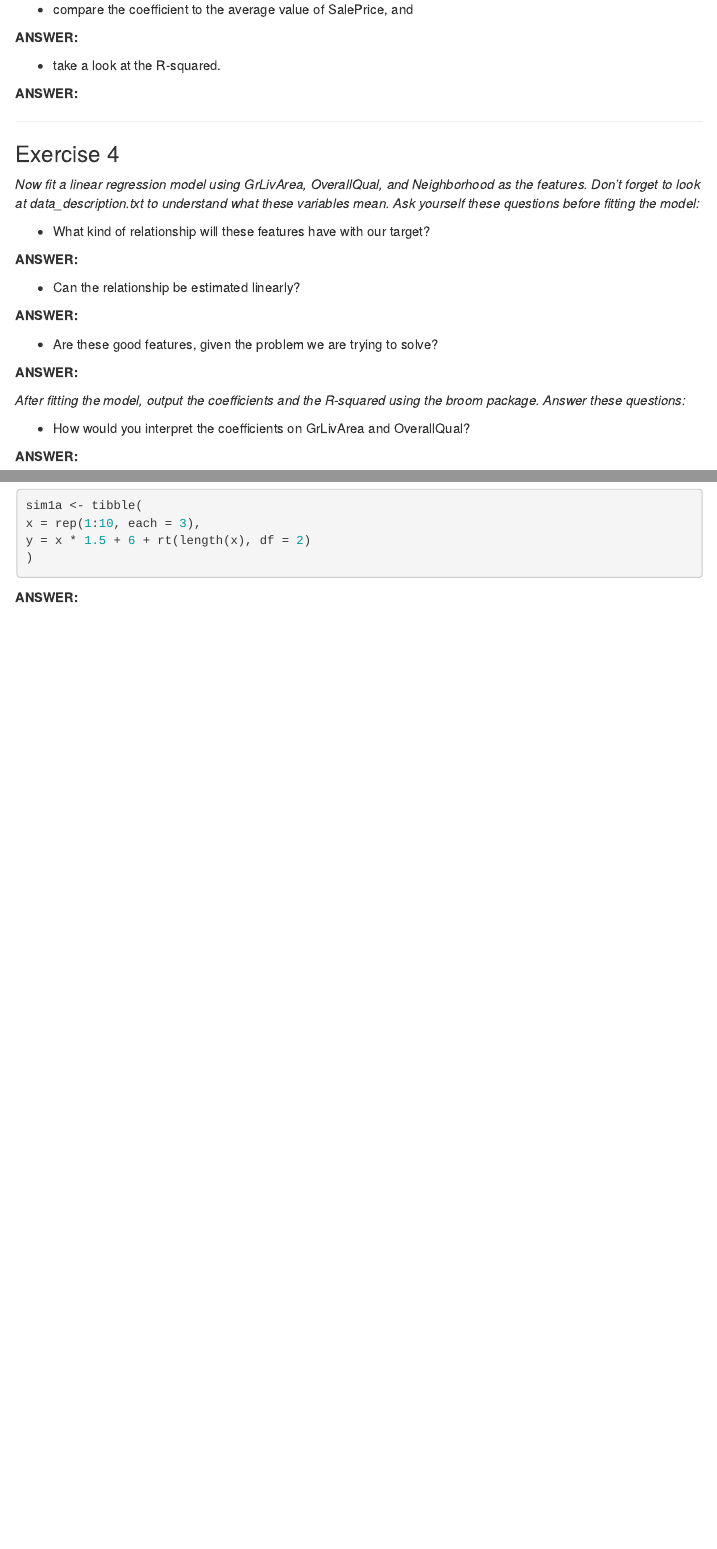
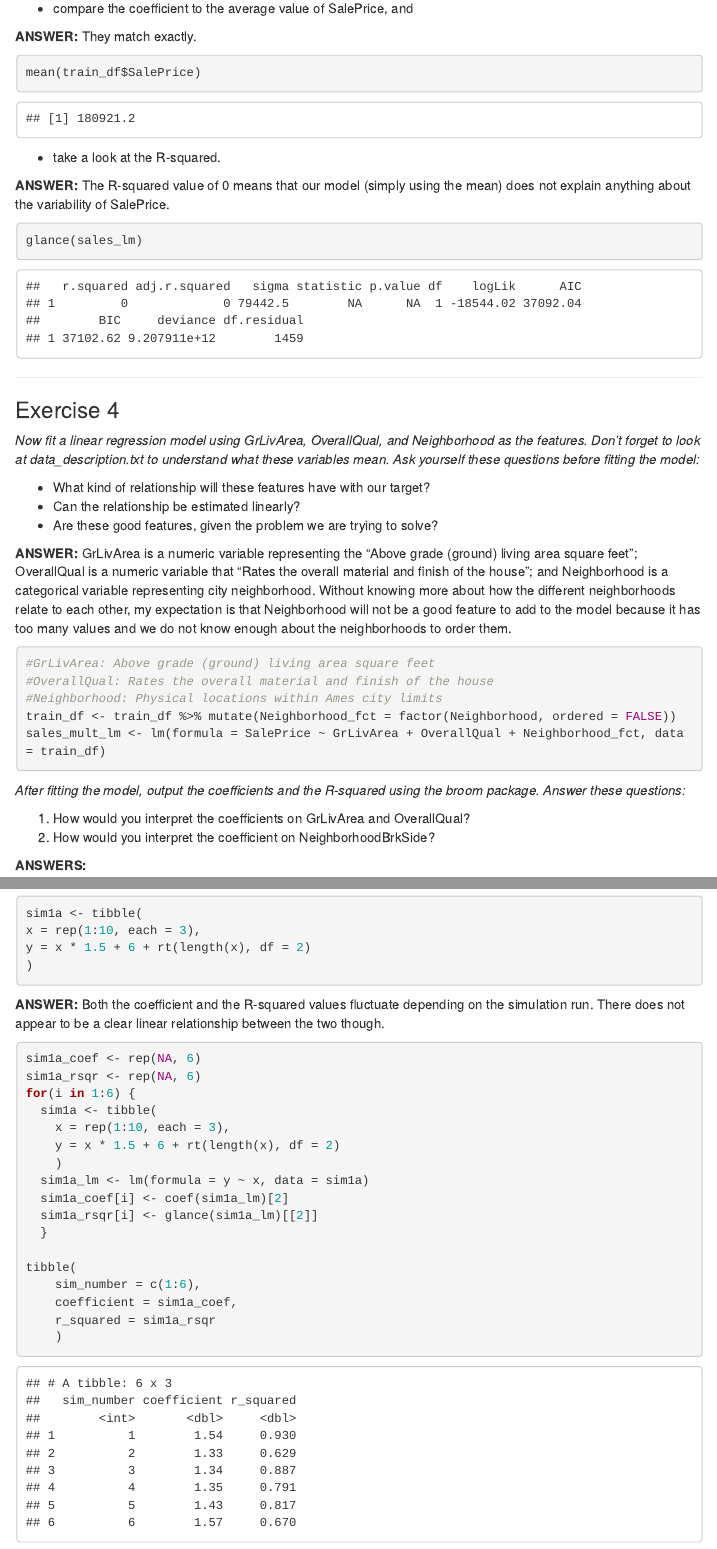
Before and after one commit to esaeslami/compscix-415-2-assignments, an R Markdown document (homework_7_eslami_esa.Rmd): the page in a window 1100 px wide, from 2920 px down before the commit and from 3100 px down after it, so that both start at the same text, and a second part further down, joined at a grey line. The pictures show the output file homework_7_eslami_esa.html that the author committed with the source, opened offline; menus at the side of the page are left out.

Commit message:
finished HW 7

````diff
--- a/homework_7_eslami_esa.Rmd
+++ b/homework_7_eslami_esa.Rmd
@@ -118,33 +118,23 @@ glance(sales_lm)
 *Now fit a linear regression model using GrLivArea, OverallQual, and Neighborhood as the features. Don’t forget to look at data_description.txt to understand what these variables mean. Ask yourself these questions before fitting the model:*
 
 * What kind of relationship will these features have with our target?
+* Can the relationship be estimated linearly?
+* Are these good features, given the problem we are trying to solve?
 
-__ANSWER:__
+__ANSWER:__ GrLivArea is a numeric variable representing the "Above grade (ground) living area square feet"; OverallQual is a numeric variable that "Rates the overall material and finish of the house"; and Neighborhood is a categorical variable representing city neighborhood. Without knowing more about how the different neighborhoods relate to each other, my expectation is that Neighborhood will not be a good feature to add to the model because it has too many values and we do not know enough about the neighborhoods to order them.
 
 ```{r ex4_q1, warning=FALSE, message=FALSE, eval=TRUE}
-
-```
-
-* Can the relationship be estimated linearly?
-
-__ANSWER:__
-
-```{r ex4_q2, warning=FALSE, message=FALSE, eval=TRUE}
-
-```
-
-* Are these good features, given the problem we are trying to solve?
-
-__ANSWER:__
-
-```{r ex4_q3, warning=FALSE, message=FALSE, eval=TRUE}
-
+#GrLivArea: Above grade (ground) living area square feet
+#OverallQual: Rates the overall material and finish of the house
+#Neighborhood: Physical locations within Ames city limits
+train_df <- train_df %>% mutate(Neighborhood_fct = factor(Neighborhood, ordered = FALSE))
+sales_mult_lm <- lm(formula = SalePrice ~ GrLivArea + OverallQual + Neighborhood_fct, data = train_df)
 ```
 
 *After fitting the model, output the coefficients and the R-squared using the broom package. Answer these questions:*
 
-* How would you interpret the coefficients on GrLivArea and OverallQual?
+1. How would you interpret the coefficients on GrLivArea and OverallQual?
+2. How would you interpret the coefficient on NeighborhoodBrkSide?
 
-__ANSWER:__
+__ANSWERS:__
 
-```{r ex4_q4, warning=FALSE, message=FALSE, eval=TRUE}
@@ -188,11 +169,31 @@ __ANSWER:__
 
 *One downside of the linear model is that it is sensitive to unusual values because the distance incorporates a squared term. Fit a linear model to the simulated data below (use y as the target and x as the feature), and look at the resulting coefficients and R-squared. Rerun it about 5-6 times to generate different simulated datasets. What do you notice about the model’s coefficient on x and the R-squared values?*
 
-```{r ex6_q1, warning=FALSE, message=FALSE, eval=FALSE}
+```{r ex6_q1, warning=FALSE, message=FALSE, eval=TRUE}
 sim1a <- tibble(
 x = rep(1:10, each = 3),
 y = x * 1.5 + 6 + rt(length(x), df = 2)
 )
 ```
 
-__ANSWER:__
+__ANSWER:__ Both the coefficient and the R-squared values fluctuate depending on the simulation run. There does not appear to be a clear linear relationship between the two though.
+
+```{r ex6_q2, warning=FALSE, message=FALSE, eval=TRUE}
+sim1a_coef <- rep(NA, 6)
+sim1a_rsqr <- rep(NA, 6)
+for(i in 1:6) {
+  sim1a <- tibble(
+    x = rep(1:10, each = 3),
+    y = x * 1.5 + 6 + rt(length(x), df = 2)
+    )
+  sim1a_lm <- lm(formula = y ~ x, data = sim1a)
+  sim1a_coef[i] <- coef(sim1a_lm)[2]
+  sim1a_rsqr[i] <- glance(sim1a_lm)[[2]]
+  }
+
+tibble(
+    sim_number = c(1:6),
+    coefficient = sim1a_coef,
+    r_squared = sim1a_rsqr
+    )
+```
````
Also changed, not shown: homework_7_eslami_esa.html, homework_7_eslami_esa.Rmd (31 more changed lines).
